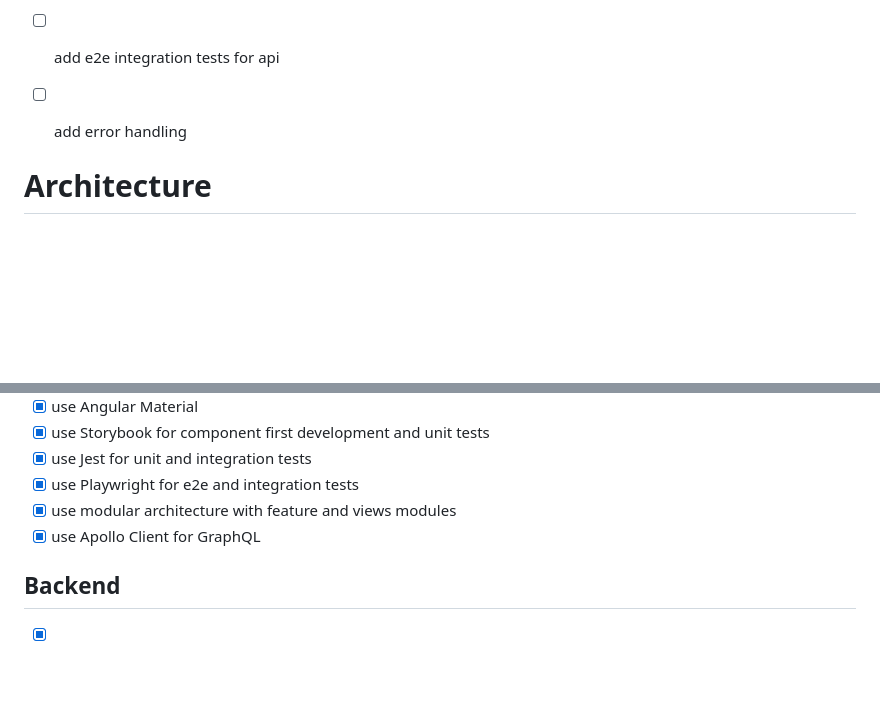
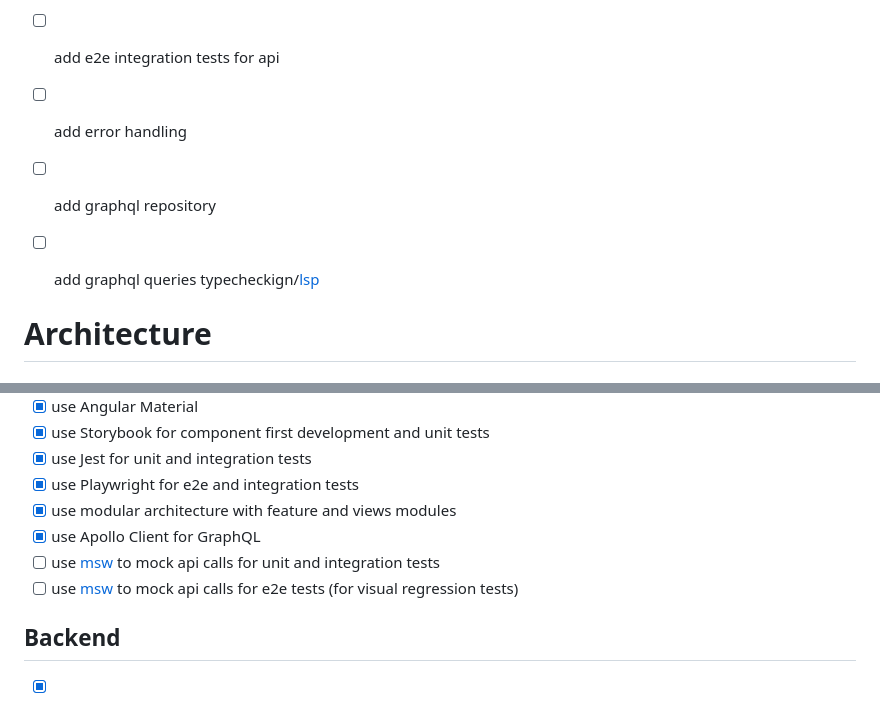
Before and after one commit to mateuszwrobel/randomfighter, a Markdown page: README.md, 2 parts joined by grey strips. Drawn GitHub-style; blank space fills up the shorter version.

Commit message:
add further development notes

```diff
--- a/README.md
+++ b/README.md
@@ -61,6 +61,8 @@
 - [ ] add docker-compose for development
 - [ ] add e2e integration tests for api
 - [ ] add error handling
+- [ ] add graphql repository
+- [ ] add graphql queries typecheckign/[lsp](https://github.com/0no-co/gql.tada)
 
 
 # Architecture
@@ -76,6 +78,8 @@
 - [x] use Playwright for e2e and integration tests
 - [x] use modular architecture with feature and views modules
 - [x] use Apollo Client for GraphQL
+- [ ] use [msw](https://mswjs.io/) to mock api calls for unit and integration tests
+- [ ] use [msw](https://mswjs.io/) to mock api calls for e2e tests (for visual regression tests)
 
 ## Backend
 - [x] use NestJS
```
